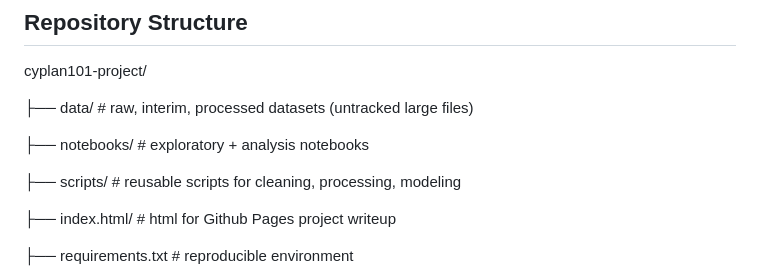
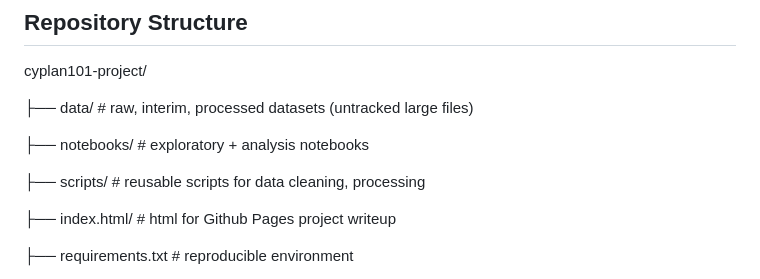
Before and after one commit to daniimurphy/cyplan101-proj-group26, a Markdown page: README.md, the part around the change. Rendered like a GitHub page.

```diff
--- a/README.md
+++ b/README.md
@@ -25,7 +25,7 @@ cyplan101-project/
 
 ├── notebooks/ # exploratory + analysis notebooks
 
-├── scripts/ # reusable scripts for cleaning, processing, modeling
+├── scripts/ # reusable scripts for data cleaning, processing
 
 ├── index.html/ # html for Github Pages project writeup
 
```
